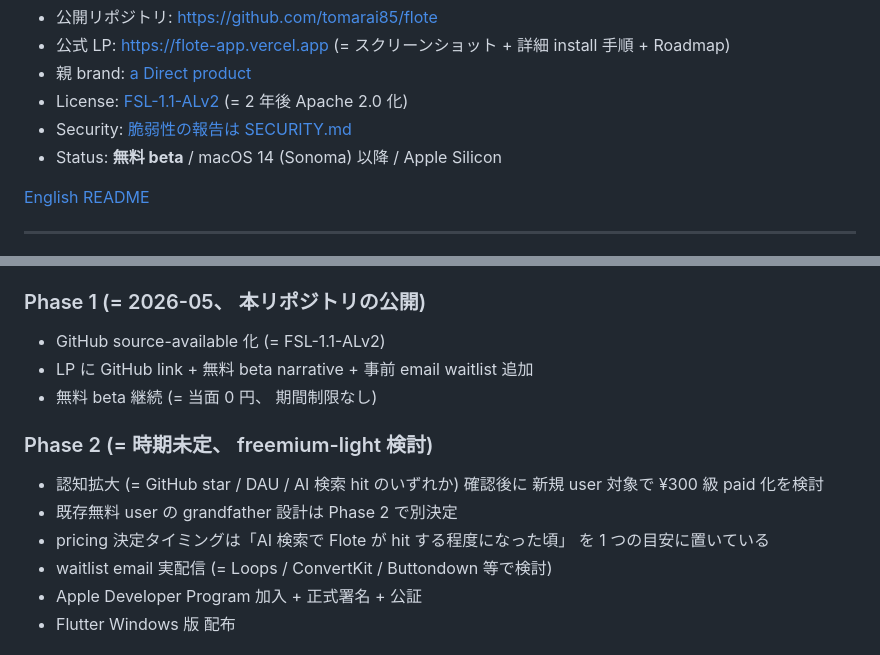
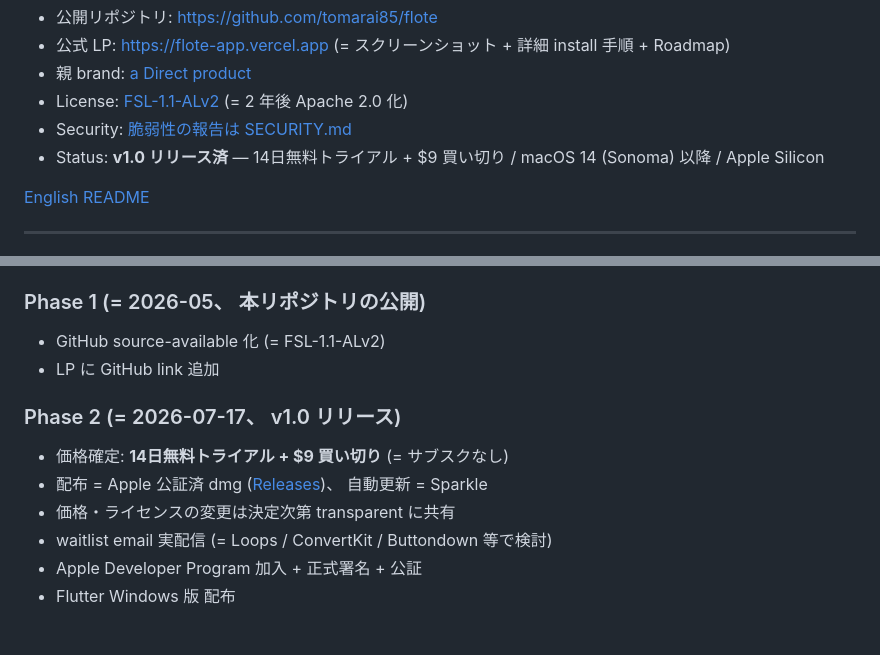
Before and after one commit to tomarai85/flote, a Markdown page: README.md, 2 parts joined by grey strips. GitHub-like rendering.

Commit message:
docs: README pricing matches v1.0 — 14-day trial + $9 one-time
Co-Authored-By: Claude Opus 4.8 (1M context) <noreply@anthropic.com>

```diff
--- a/README.md
+++ b/README.md
@@ -20,7 +20,7 @@
 - 親 brand: [a Direct product](https://direct-homepage.vercel.app)
 - License: [FSL-1.1-ALv2](./LICENSE.md) (= 2 年後 Apache 2.0 化)
 - Security: [脆弱性の報告は SECURITY.md](./SECURITY.md)
-- Status: **無料 beta** / macOS 14 (Sonoma) 以降 / Apple Silicon
+- Status: **v1.0 リリース済** — 14日無料トライアル + $9 買い切り / macOS 14 (Sonoma) 以降 / Apple Silicon
 
 [English README](./README.en.md)
 
@@ -128,13 +128,12 @@ Flote は **Source-available** で公開している:
 
 ### Phase 1 (= 2026-05、 本リポジトリの公開)
 - GitHub source-available 化 (= FSL-1.1-ALv2)
-- LP に GitHub link + 無料 beta narrative + 事前 email waitlist 追加
-- 無料 beta 継続 (= 当面 0 円、 期間制限なし)
+- LP に GitHub link 追加
 
-### Phase 2 (= 時期未定、 freemium-light 検討)
-- 認知拡大 (= GitHub star / DAU / AI 検索 hit のいずれか) 確認後に 新規 user 対象で ¥300 級 paid 化を検討
-- 既存無料 user の grandfather 設計は Phase 2 で別決定
-- pricing 決定タイミングは「AI 検索で Flote が hit する程度になった頃」 を 1 つの目安に置いている
+### Phase 2 (= 2026-07-17、 v1.0 リリース)
+- 価格確定: **14日無料トライアル + $9 買い切り** (= サブスクなし)
+- 配布 = Apple 公証済 dmg ([Releases](https://github.com/tomarai85/flote/releases))、 自動更新 = Sparkle
+- 価格・ライセンスの変更は決定次第 transparent に共有
 - waitlist email 実配信 (= Loops / ConvertKit / Buttondown 等で検討)
 - Apple Developer Program 加入 + 正式署名 + 公証
 - Flutter Windows 版 配布
```
